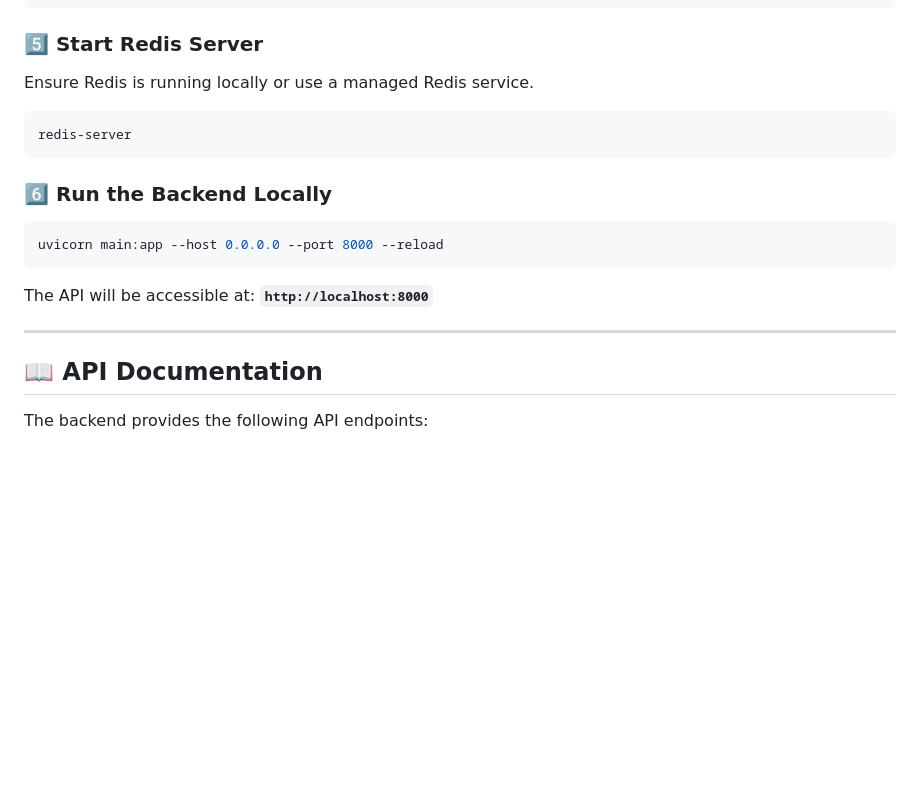
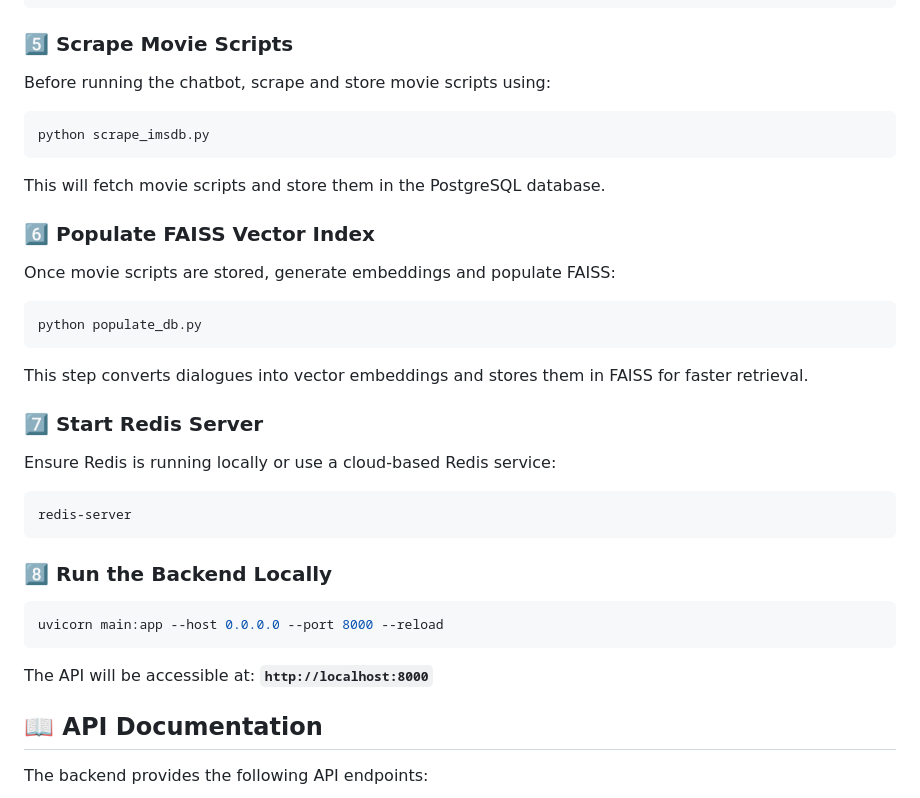
Before and after one commit to sushilsharma8/ai-movie-chatbot, a Markdown page: README.md, the part around the change. Rendered like a GitHub page; blank space fills up the shorter version.

````diff
--- a/README.md
+++ b/README.md
@@ -66,23 +66,36 @@ REDIS_PORT=6379
 REDIS_PASSWORD=your_redis_password
 ```
 
-### 5️⃣ **Start Redis Server**
+### 5️⃣ **Scrape Movie Scripts**
+Before running the chatbot, scrape and store movie scripts using:
 
-Ensure Redis is running locally or use a managed Redis service.
+```sh
+python scrape_imsdb.py
+```
+This will fetch movie scripts and store them in the PostgreSQL database.
+
+### 6️⃣ **Populate FAISS Vector Index**
+Once movie scripts are stored, generate embeddings and populate FAISS:
+
+```sh
+python populate_db.py
+```
+This step converts dialogues into vector embeddings and stores them in FAISS for faster retrieval.
+
+### 7️⃣ **Start Redis Server**
+Ensure Redis is running locally or use a cloud-based Redis service:
 
 ```sh
 redis-server
 ```
 
-### 6️⃣ **Run the Backend Locally**
+### 8️⃣ **Run the Backend Locally**
 
 ```sh
 uvicorn main:app --host 0.0.0.0 --port 8000 --reload
 ```
-
 The API will be accessible at: **`http://localhost:8000`**
 
----
 
 ## 📖 API Documentation
 
````
